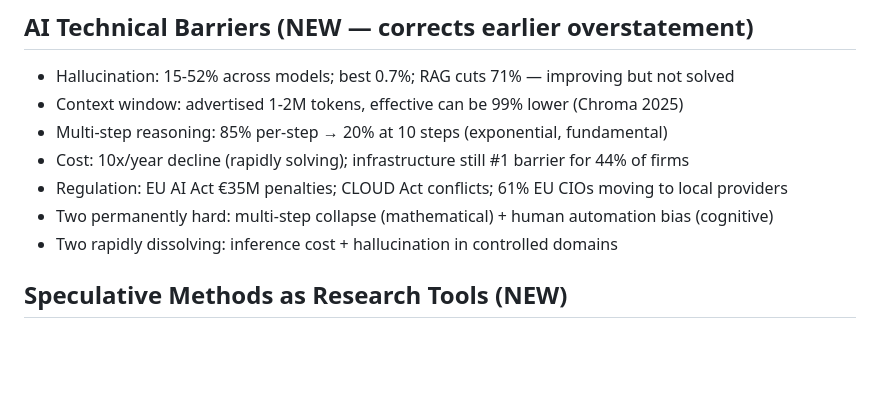
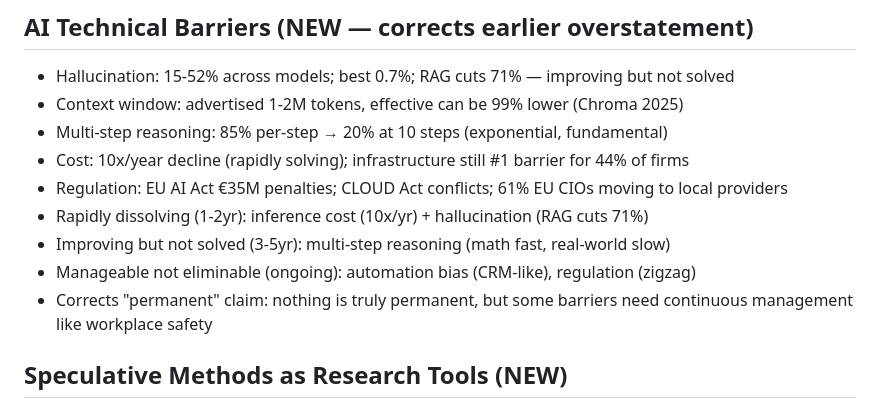
Before and after one commit to JuhongPark/ai4-product, a Markdown page: research/cross-cutting/README.md, the part around the change. GitHub-like rendering; blank space fills up the shorter version.

Commit message:
fix(research): correct "permanent barrier" overstatement
Revises three claims that were too strong:

1. Multi-step reasoning: not permanent. Math/logic improving fast
   (o3 gold medal, Claude solved open conjecture), but real-world
   unstructured tasks improve slower. Realistic: 3-5yr, not "never"

2. Automation bias: not eliminable, but manageable. Aviation CRM
   reduced it over 40 years. Cognitive forcing functions, deliberate
   error training, social accountability all measurably help.
   Like workplace safety: continuous management, not one-time fix.

3. Regulation: not monotonically increasing. EU delayed AI Act 1.5yr
   under industry pressure (Digital Omnibus). 69% of Commission
   meetings with business groups. But doesn't disappear — zigzags.
   AI incidents create re-strengthening pressure.

Revised categories:
- Rapidly dissolving (1-2yr): cost, hallucination
- Improving not solved (3-5yr): multi-step, context, org readiness
- Manageable not eliminable (ongoing): bias, oversight, regulation

Also updates capability-utilization-gap.md v2 correction note.

```diff
--- a/research/cross-cutting/README.md
+++ b/research/cross-cutting/README.md
@@ -60,8 +60,10 @@ Themes spanning the entire product lifecycle: Human-AI collaboration, responsibl
 - Multi-step reasoning: 85% per-step → 20% at 10 steps (exponential, fundamental)
 - Cost: 10x/year decline (rapidly solving); infrastructure still #1 barrier for 44% of firms
 - Regulation: EU AI Act €35M penalties; CLOUD Act conflicts; 61% EU CIOs moving to local providers
-- Two permanently hard: multi-step collapse (mathematical) + human automation bias (cognitive)
-- Two rapidly dissolving: inference cost + hallucination in controlled domains
+- Rapidly dissolving (1-2yr): inference cost (10x/yr) + hallucination (RAG cuts 71%)
+- Improving but not solved (3-5yr): multi-step reasoning (math fast, real-world slow)
+- Manageable not eliminable (ongoing): automation bias (CRM-like), regulation (zigzag)
+- Corrects "permanent" claim: nothing is truly permanent, but some barriers need continuous management like workplace safety
 
 ## Speculative Methods as Research Tools (NEW)
 - Design fiction: HCI 5th wave method — creates diegetic prototypes to study futures before building
```
Also changed, not shown: 2 other files.
